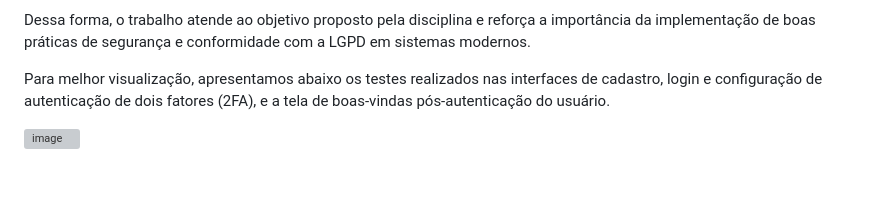
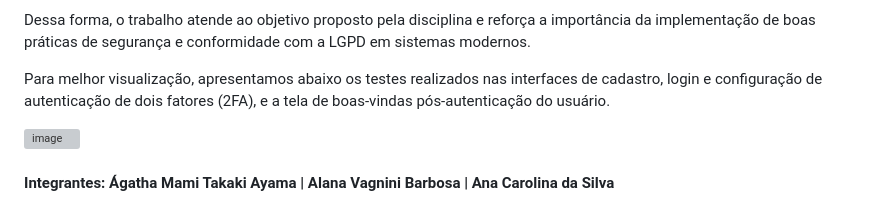
Before and after one commit to agatha2705/Projeto---Sistema-de-Autentica-o-LGPD, a Markdown page: README.md, the part around the change. Rendered like a GitHub page; blank space fills up the shorter version; grey boxes are pictures that could not be loaded.

```diff
--- a/README.md
+++ b/README.md
@@ -64,3 +64,5 @@ Dessa forma, o trabalho atende ao objetivo proposto pela disciplina e reforça a
 Para melhor visualização, apresentamos abaixo os testes realizados nas interfaces de cadastro, login e configuração de autenticação de dois fatores (2FA), e a tela de boas-vindas pós-autenticação do usuário.
 
 <img width="1781" height="988" alt="image" src="https://github.com/user-attachments/assets/752e1b97-fa70-4a98-ba2c-3612a9c0f75d" />
+
+#### Integrantes: Ágatha Mami Takaki Ayama | Alana Vagnini Barbosa | Ana Carolina da Silva
```
